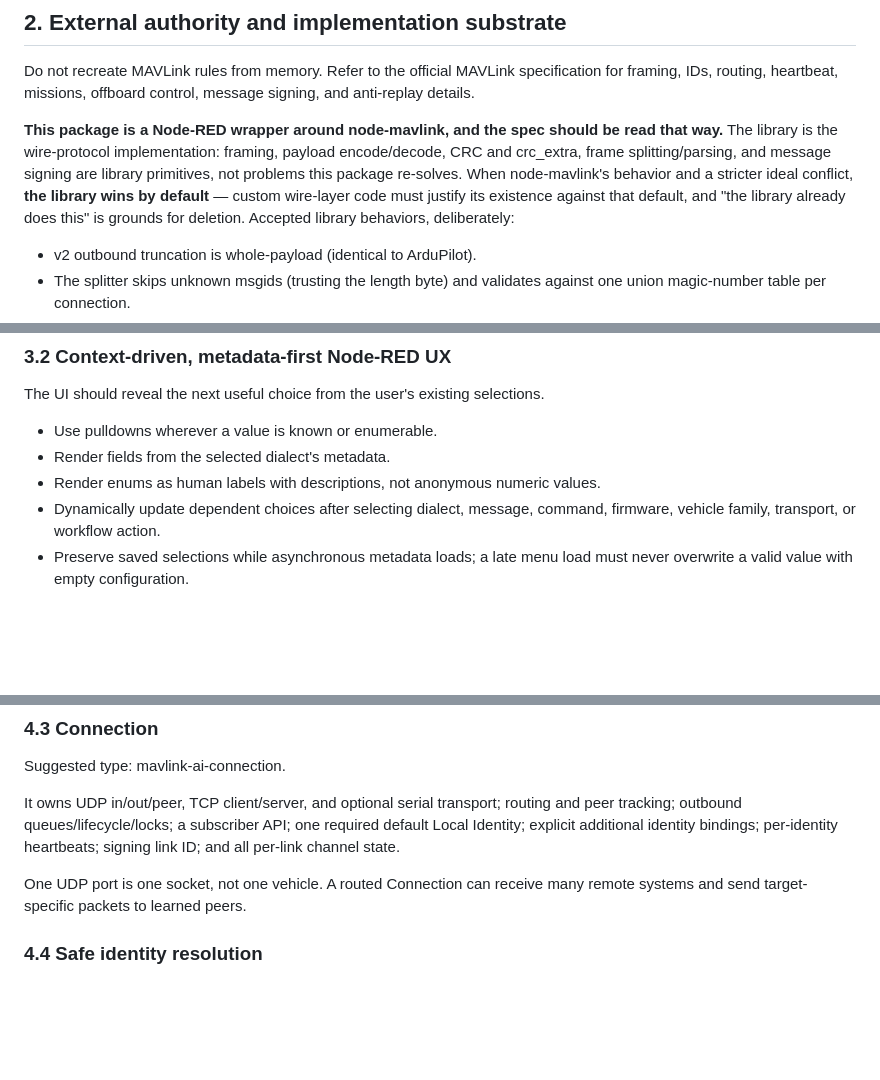
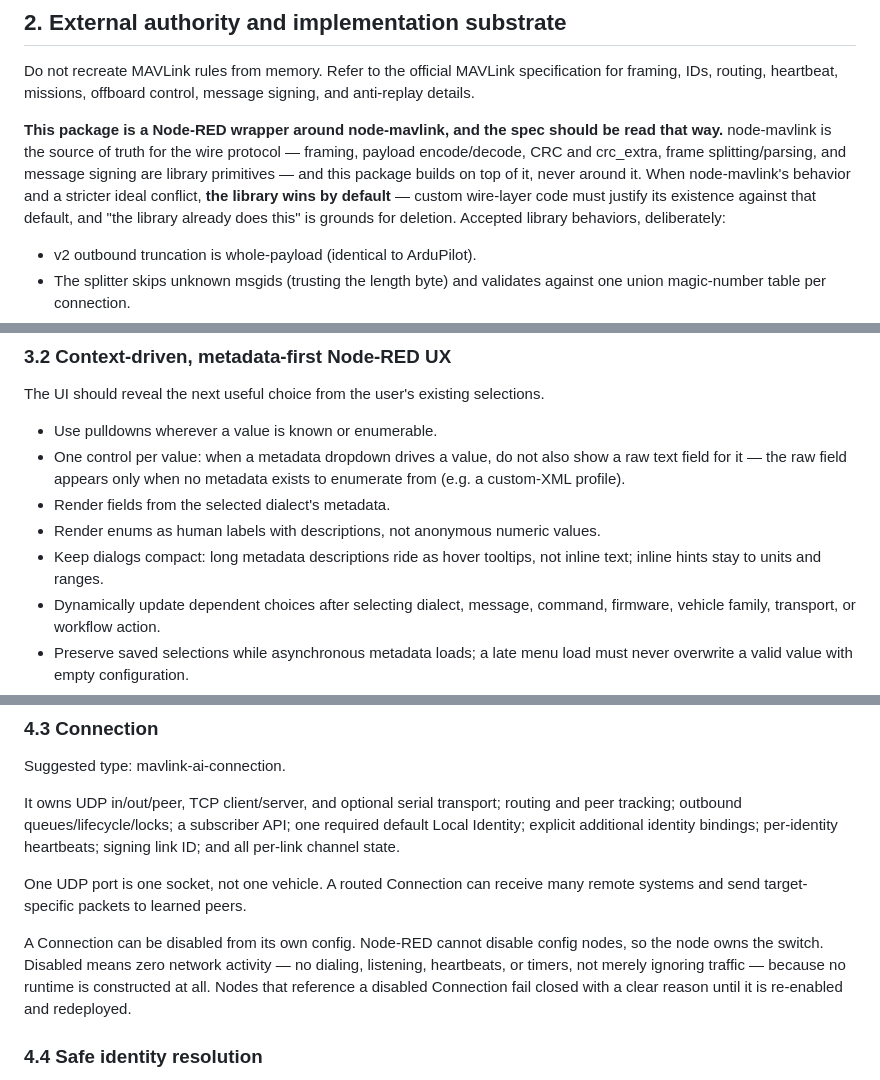
Before and after one commit to cmc0619/node-red-contrib-mavlink-ai, a Markdown page: GREENFIELD_BUILD_SPEC.md, 3 parts joined by grey strips. GitHub-like rendering; blank space fills up the shorter version.

Commit message:
spec: node-mavlink as source of truth; disabled connections; compact dialogs
§2 sharpens the wrapper thesis: the library is the source of truth for
the wire protocol and the package builds on top of it, never around it.
§3.2 adds one-control-per-value (no raw text field duplicating a
metadata dropdown) and descriptions-as-tooltips. §4.3 adds the
Connection disable switch: no runtime constructed, zero network
activity, dependents fail closed.

```diff
--- a/GREENFIELD_BUILD_SPEC.md
+++ b/GREENFIELD_BUILD_SPEC.md
@@ -69,13 +69,14 @@ specification for framing, IDs, routing, heartbeat, missions, offboard control,
 message signing, and anti-replay details.
 
 **This package is a Node-RED wrapper around node-mavlink, and the spec should
-be read that way.** The library is the wire-protocol implementation: framing,
-payload encode/decode, CRC and crc_extra, frame splitting/parsing, and message
-signing are library primitives, not problems this package re-solves. When
-node-mavlink's behavior and a stricter ideal conflict, **the library wins by
-default** — custom wire-layer code must justify its existence against that
-default, and "the library already does this" is grounds for deletion. Accepted
-library behaviors, deliberately:
+be read that way.** node-mavlink is the source of truth for the wire
+protocol — framing, payload encode/decode, CRC and crc_extra, frame
+splitting/parsing, and message signing are library primitives — and this
+package builds on top of it, never around it. When node-mavlink's behavior
+and a stricter ideal conflict, **the library wins by default** — custom
+wire-layer code must justify its existence against that default, and "the
+library already does this" is grounds for deletion. Accepted library
+behaviors, deliberately:
 
 - v2 outbound truncation is whole-payload (identical to ArduPilot).
 - The splitter skips unknown msgids (trusting the length byte) and validates
@@ -118,8 +119,13 @@ empty boilerplate to trivial private one-liners simply to inflate comment count.
 The UI should reveal the next useful choice from the user's existing selections.
 
 - Use pulldowns wherever a value is known or enumerable.
+- One control per value: when a metadata dropdown drives a value, do not also
+  show a raw text field for it — the raw field appears only when no metadata
+  exists to enumerate from (e.g. a custom-XML profile).
 - Render fields from the selected dialect's metadata.
 - Render enums as human labels with descriptions, not anonymous numeric values.
+- Keep dialogs compact: long metadata descriptions ride as hover tooltips,
+  not inline text; inline hints stay to units and ranges.
 - Dynamically update dependent choices after selecting dialect, message, command,
   firmware, vehicle family, transport, or workflow action.
 - Preserve saved selections while asynchronous metadata loads; a late menu load
@@ -255,6 +261,13 @@ per-identity heartbeats; signing link ID; and all per-link channel state.
 
 One UDP port is one socket, not one vehicle. A routed Connection can receive
 many remote systems and send target-specific packets to learned peers.
+
+A Connection can be disabled from its own config. Node-RED cannot disable
+config nodes, so the node owns the switch. Disabled means zero network
+activity — no dialing, listening, heartbeats, or timers, not merely ignoring
+traffic — because no runtime is constructed at all. Nodes that reference a
+disabled Connection fail closed with a clear reason until it is re-enabled
+and redeployed.
 
 ### 4.4 Safe identity resolution
 
```
